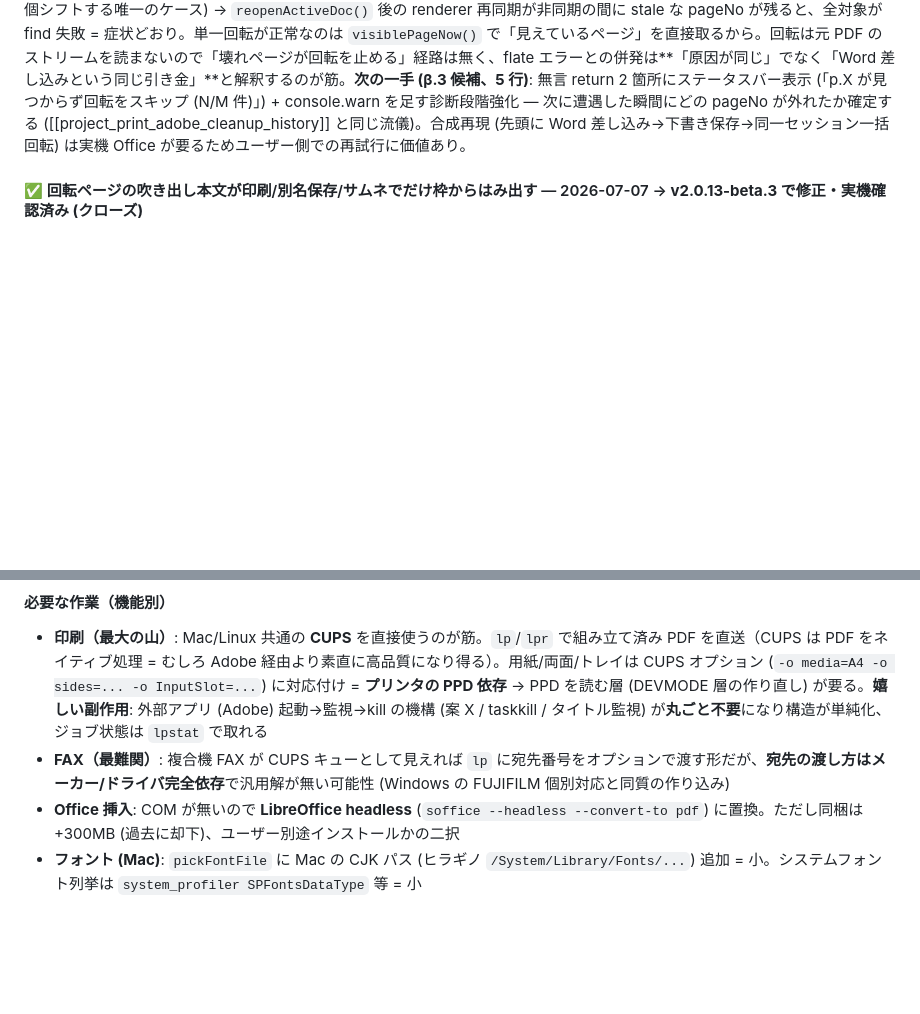
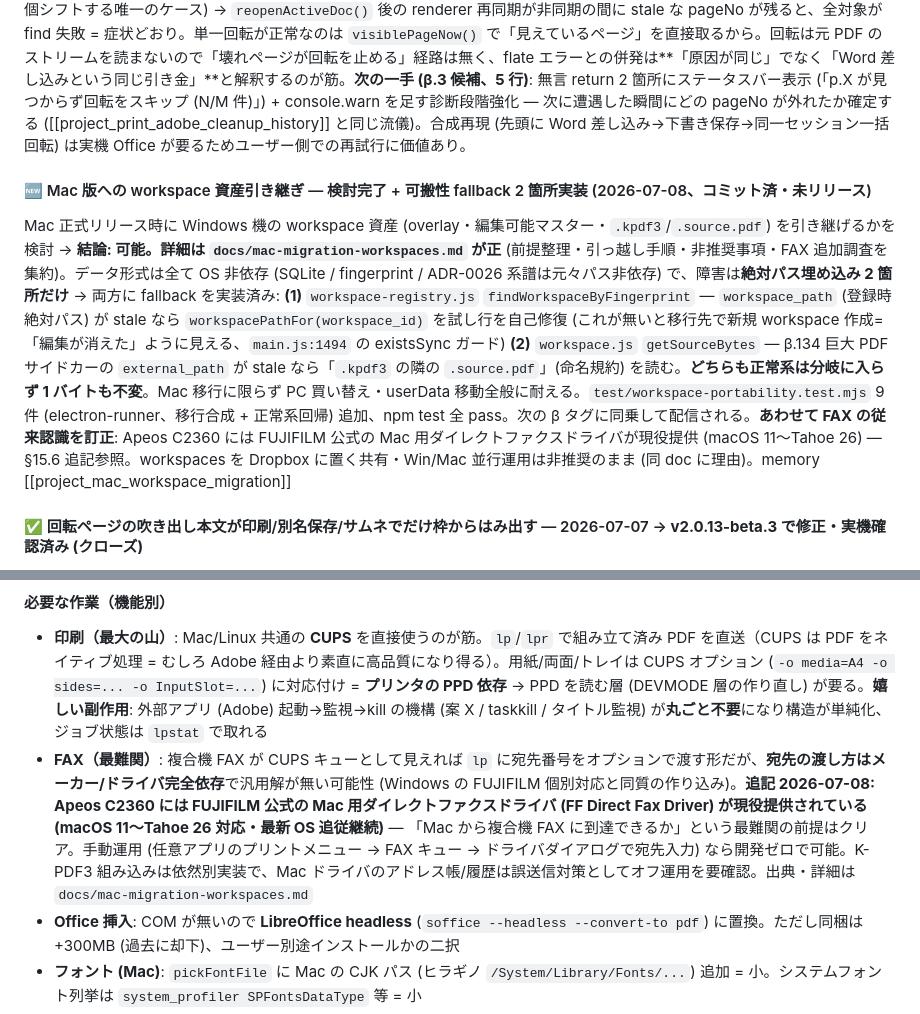
Before and after one commit to windom21-cpu/k-pdf3, a Markdown page: HANDOVER.md, 2 parts joined by grey strips. Drawn GitHub-style; blank space fills up the shorter version.

Commit message:
docs(handover): Mac への workspace 資産引き継ぎ検討 + 可搬性 fallback 実装を反映
§8.2 に 2026-07-08 エントリ追加、§15.6 FAX の従来認識を訂正
(Apeos C2360 は Mac 用ダイレクトファクスドライバ現役提供、macOS 11〜26)。

Co-Authored-By: Claude Fable 5 <noreply@anthropic.com>

```diff
--- a/HANDOVER.md
+++ b/HANDOVER.md
@@ -561,6 +561,10 @@ A3 横向き PDF を Adobe `/p` で通常印刷すると **180° 上下逆さま
 
 **➕ 2026-07-06 コード精査の追記 — 最有力仮説を一段具体化**: 症状 (回転そのものが不発・エラー表示なし・reopen で治る) を一点で説明できる箇所は **`rotatePageBy` 冒頭の無言 return** (`renderer.js:4406-4408`): `viewer._pages?.find((p) => p.pageNo === pageNo)` が外れると**何も表示せず全処理をスキップ**する。一括回転の対象列は `resolveRotationTargets` (`renderer.js:4510`) が**サムネ DOM の `data-page-no` × 選択 Set** から取るため、先頭差し込み (全ページの display_order が 1 個シフトする唯一のケース) → `reopenActiveDoc()` 後の renderer 再同期が非同期の間に stale な pageNo が残ると、全対象が find 失敗 = 症状どおり。単一回転が正常なのは `visiblePageNow()` で「見えているページ」を直接取るから。回転は元 PDF のストリームを読まないので「壊れページが回転を止める」経路は無く、flate エラーとの併発は**「原因が同じ」でなく「Word 差し込みという同じ引き金」**と解釈するのが筋。**次の一手 (β.3 候補、5 行)**: 無言 return 2 箇所にステータスバー表示 (「p.X が見つからず回転をスキップ (N/M 件)」) + console.warn を足す診断段階強化 — 次に遭遇した瞬間にどの pageNo が外れたか確定する ([[project_print_adobe_cleanup_history]] と同じ流儀)。合成再現 (先頭に Word 差し込み→下書き保存→同一セッション一括回転) は実機 Office が要るためユーザー側での再試行に価値あり。
 
+#### 🆕 Mac 版への workspace 資産引き継ぎ — 検討完了 + 可搬性 fallback 2 箇所実装 (2026-07-08、コミット済・未リリース)
+
+Mac 正式リリース時に Windows 機の workspace 資産 (overlay・編集可能マスター・`.kpdf3`/`.source.pdf`) を引き継げるかを検討 → **結論: 可能。詳細は `docs/mac-migration-workspaces.md` が正** (前提整理・引っ越し手順・非推奨事項・FAX 追加調査を集約)。データ形式は全て OS 非依存 (SQLite / fingerprint / ADR-0026 系譜は元々パス非依存) で、障害は**絶対パス埋め込み 2 箇所だけ** → 両方に fallback を実装済み: **(1)** `workspace-registry.js` `findWorkspaceByFingerprint` — `workspace_path` (登録時絶対パス) が stale なら `workspacePathFor(workspace_id)` を試し行を自己修復 (これが無いと移行先で新規 workspace 作成=「編集が消えた」ように見える、`main.js:1494` の existsSync ガード) **(2)** `workspace.js` `getSourceBytes` — β.134 巨大 PDF サイドカーの `external_path` が stale なら「`.kpdf3` の隣の `.source.pdf`」(命名規約) を読む。**どちらも正常系は分岐に入らず 1 バイトも不変**。Mac 移行に限らず PC 買い替え・userData 移動全般に耐える。`test/workspace-portability.test.mjs` 9 件 (electron-runner、移行合成 + 正常系回帰) 追加、npm test 全 pass。次の β タグに同乗して配信される。**あわせて FAX の従来認識を訂正**: Apeos C2360 には FUJIFILM 公式の Mac 用ダイレクトファクスドライバが現役提供 (macOS 11〜Tahoe 26) — §15.6 追記参照。workspaces を Dropbox に置く共有・Win/Mac 並行運用は非推奨のまま (同 doc に理由)。memory [[project_mac_workspace_migration]]
+
 #### ✅ 回転ページの吹き出し本文が印刷/別名保存/サムネでだけ枠からはみ出す — 2026-07-07 → **v2.0.13-beta.3 で修正・実機確認済み (クローズ)**
 
 **上の 🔴(2)「一括回転で回転自体が効かない」とは別問題** (今回は枠・矢印が正しく追従している=`rotatePageBy` は正常に走っている)。症状: 回転したページの吹き出しで、**画面 (下書き編集ビュー) は本文も枠に収まって正しい**のに、印刷・別名保存すると**本文だけ直立のまま**枠からはみ出す。根因: overlay 描画は「画面=viewer.js (DOM)」「出力=exporter.js `drawOverlay` (canvas、印刷/確定・別名保存/サムネ共通)」の**二重実装**で、viewer と text overlay 分岐には content rotation (`props.rotation`) の回転描画があるのに **callout 分岐だけ抜けていた**。修正は callout 分岐へ text 分岐と同じ「回転前の枠幅で wrap → 枠中心 anchor で回転」を追加 (rot=0 経路は不変)。詳細は冒頭 patch 一覧 v2.0.13-beta.3。**教訓 (CLAUDE.md にも収載): 「画面は正しいのに出力だけおかしい」WYSIWYG バグは exporter 側の分岐抜けをまず疑う**。残エッジ: β143 自動フィットは直立前提採寸のため回転済み吹き出しのリサイズ/書式変更で誤軸スナップの可能性 (実害報告があれば着手)。memory [[project_callout_rotation_exporter_fix]]
@@ -1110,7 +1114,7 @@ ADR ファイル名：`docs/adr/00NN-{slug}.md`、連番。
 #### 必要な作業（機能別）
 
 - **印刷（最大の山）**: Mac/Linux 共通の **CUPS** を直接使うのが筋。`lp`/`lpr` で組み立て済み PDF を直送（CUPS は PDF をネイティブ処理 = むしろ Adobe 経由より素直に高品質になり得る）。用紙/両面/トレイは CUPS オプション (`-o media=A4 -o sides=... -o InputSlot=...`) に対応付け = **プリンタの PPD 依存** → PPD を読む層 (DEVMODE 層の作り直し) が要る。**嬉しい副作用**: 外部アプリ (Adobe) 起動→監視→kill の機構 (案 X / taskkill / タイトル監視) が**丸ごと不要**になり構造が単純化、ジョブ状態は `lpstat` で取れる
-- **FAX（最難関）**: 複合機 FAX が CUPS キューとして見えれば `lp` に宛先番号をオプションで渡す形だが、**宛先の渡し方はメーカー/ドライバ完全依存**で汎用解が無い可能性 (Windows の FUJIFILM 個別対応と同質の作り込み)
+- **FAX（最難関）**: 複合機 FAX が CUPS キューとして見えれば `lp` に宛先番号をオプションで渡す形だが、**宛先の渡し方はメーカー/ドライバ完全依存**で汎用解が無い可能性 (Windows の FUJIFILM 個別対応と同質の作り込み)。**追記 2026-07-08: Apeos C2360 には FUJIFILM 公式の Mac 用ダイレクトファクスドライバ (FF Direct Fax Driver) が現役提供されている (macOS 11〜Tahoe 26 対応・最新 OS 追従継続)** — 「Mac から複合機 FAX に到達できるか」という最難関の前提はクリア。手動運用 (任意アプリのプリントメニュー → FAX キュー → ドライバダイアログで宛先入力) なら開発ゼロで可能。K-PDF3 組み込みは依然別実装で、Mac ドライバのアドレス帳/履歴は誤送信対策としてオフ運用を要確認。出典・詳細は `docs/mac-migration-workspaces.md`
 - **Office 挿入**: COM が無いので **LibreOffice headless** (`soffice --headless --convert-to pdf`) に置換。ただし同梱は +300MB (過去に却下)、ユーザー別途インストールかの二択
 - **フォント (Mac)**: `pickFontFile` に Mac の CJK パス (ヒラギノ `/System/Library/Fonts/...`) 追加 = 小。システムフォント列挙は `system_profiler SPFontsDataType` 等 = 小
 - **配布/インストール**: Mac=**署名 + 公証**(Apple Developer $99/年 + 証明書 + 毎リリース公証、**未署名だと Mac の autoUpdater も効かない**)、最低 OS 26.0 の見直し。Linux=AppImage の **`--no-sandbox` ラッパ or user namespaces**（2026-06-05 実機で素の起動が SUID サンドボックスで FATAL を確認、`--no-sandbox --ozone-platform-hint=x11` で正常起動）、.desktop 関連付け、Wayland のショートカット不発 ([[project_kpdf3_shortcut_unresolved]])
```
Also changed, not shown: other parts of HANDOVER.md (+1 -1 lines).
